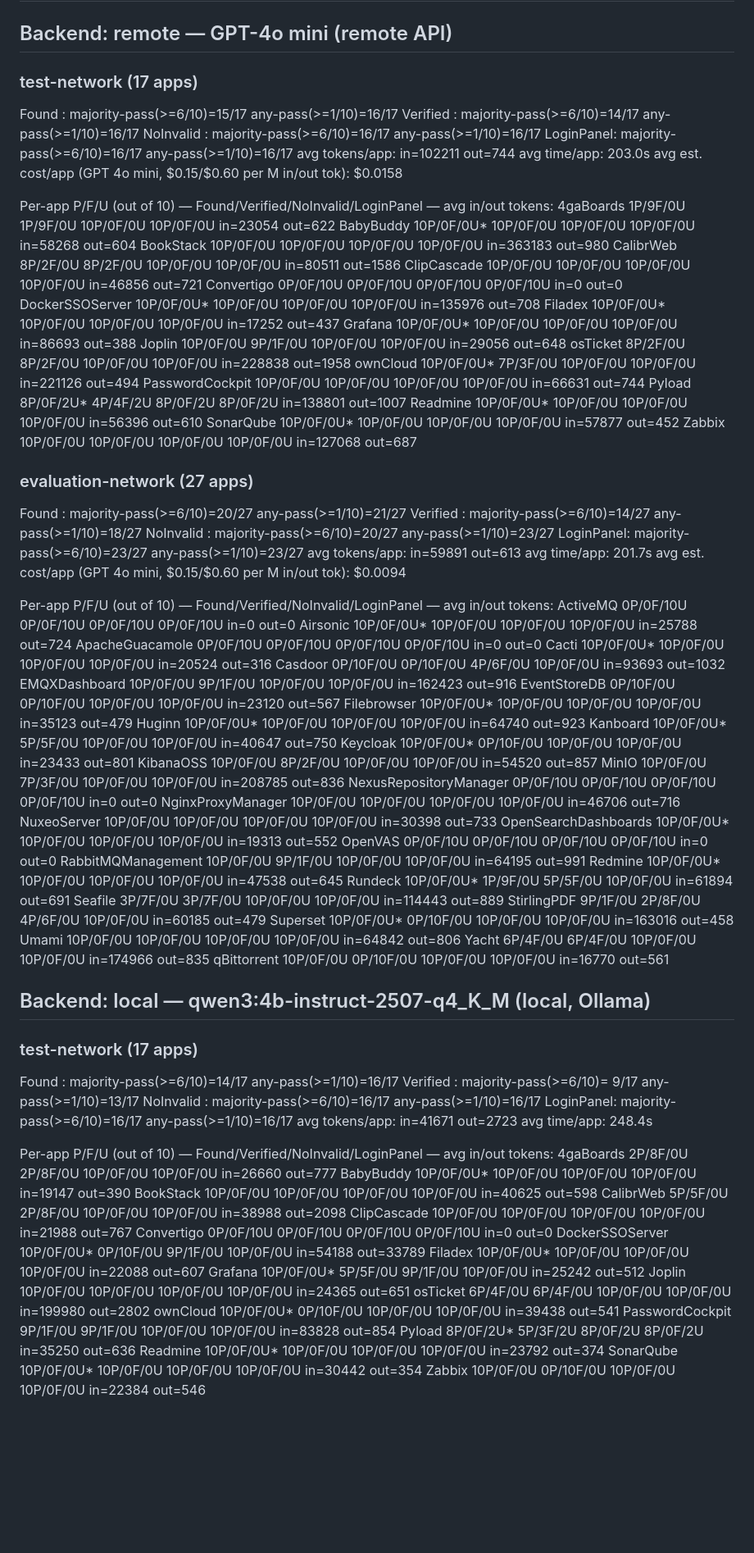
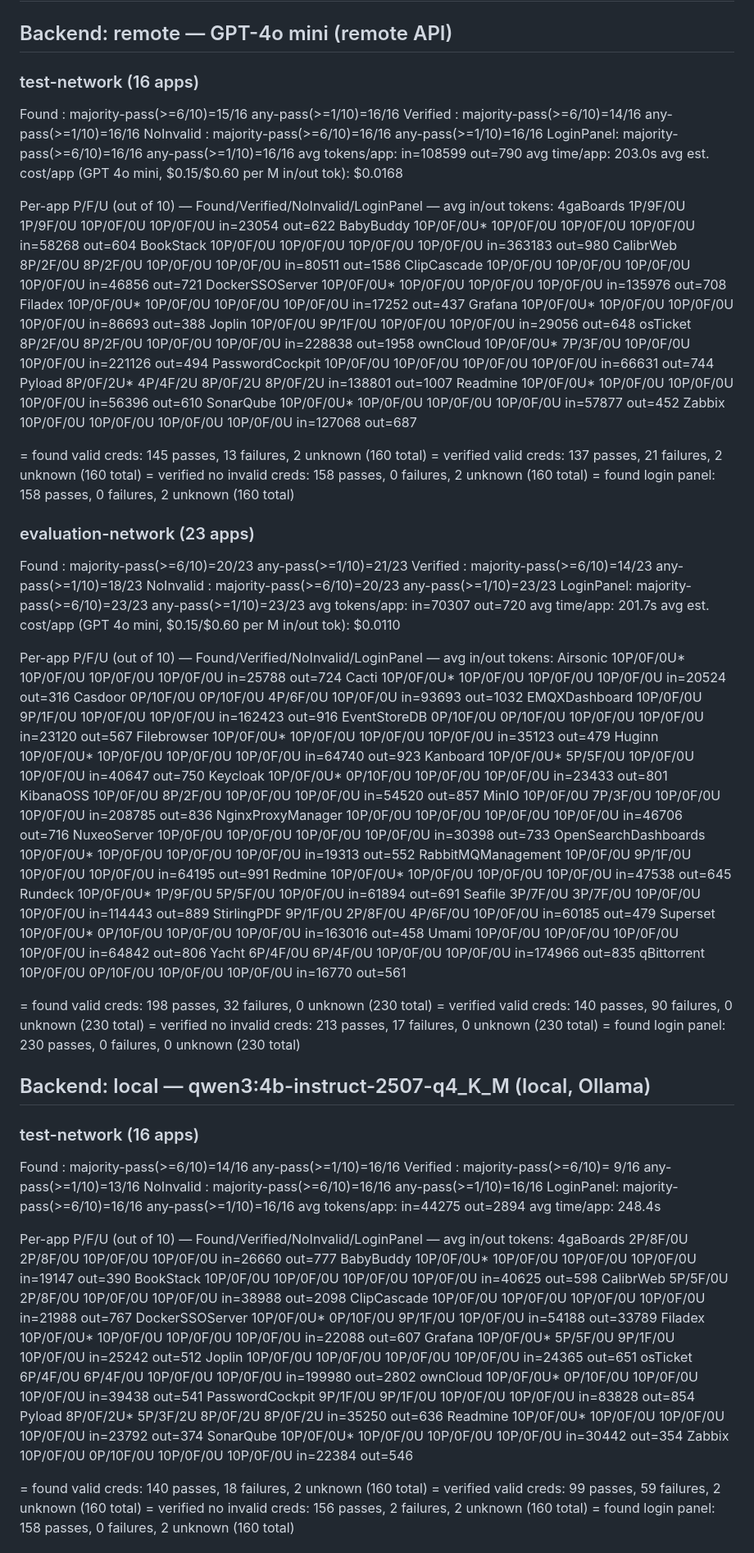
Before and after one commit to Mathis-Z/llm-credential-scanner, a Markdown page: final_results/SUMMARY.md, the part around one of its changes. Shown at 82% size. GitHub-like rendering; blank space fills up the shorter version.

Commit message:
Removing broken apps from results SUMMARY

```diff
--- a/final_results/SUMMARY.md
+++ b/final_results/SUMMARY.md
@@ -3,13 +3,13 @@
 
 ## Backend: remote — GPT-4o mini (remote API)
 
-### test-network (17 apps)
-  Found     : majority-pass(>=6/10)=15/17  any-pass(>=1/10)=16/17
-  Verified  : majority-pass(>=6/10)=14/17  any-pass(>=1/10)=16/17
-  NoInvalid : majority-pass(>=6/10)=16/17  any-pass(>=1/10)=16/17
-  LoginPanel: majority-pass(>=6/10)=16/17  any-pass(>=1/10)=16/17
-  avg tokens/app: in=102211 out=744  avg time/app: 203.0s
-  avg est. cost/app (GPT 4o mini, $0.15/$0.60 per M in/out tok): $0.0158
+### test-network (16 apps)
+  Found     : majority-pass(>=6/10)=15/16  any-pass(>=1/10)=16/16
+  Verified  : majority-pass(>=6/10)=14/16  any-pass(>=1/10)=16/16
+  NoInvalid : majority-pass(>=6/10)=16/16  any-pass(>=1/10)=16/16
+  LoginPanel: majority-pass(>=6/10)=16/16  any-pass(>=1/10)=16/16
+  avg tokens/app: in=108599 out=790  avg time/app: 203.0s
+  avg est. cost/app (GPT 4o mini, $0.15/$0.60 per M in/out tok): $0.0168
 
   Per-app P/F/U (out of 10) — Found/Verified/NoInvalid/LoginPanel — avg in/out tokens:
     4gaBoards        1P/9F/0U      1P/9F/0U      10P/0F/0U     10P/0F/0U     in=23054 out=622
@@ -17,7 +17,6 @@
     BookStack        10P/0F/0U     10P/0F/0U     10P/0F/0U     10P/0F/0U     in=363183 out=980
     CalibrWeb        8P/2F/0U      8P/2F/0U      10P/0F/0U     10P/0F/0U     in=80511 out=1586
     ClipCascade      10P/0F/0U     10P/0F/0U     10P/0F/0U     10P/0F/0U     in=46856 out=721
-    Convertigo       0P/0F/10U     0P/0F/10U     0P/0F/10U     0P/0F/10U     in=0 out=0
     DockerSSOServer  10P/0F/0U*    10P/0F/0U     10P/0F/0U     10P/0F/0U     in=135976 out=708
     Filadex          10P/0F/0U*    10P/0F/0U     10P/0F/0U     10P/0F/0U     in=17252 out=437
     Grafana          10P/0F/0U*    10P/0F/0U     10P/0F/0U     10P/0F/0U     in=86693 out=388
@@ -30,19 +29,21 @@
     SonarQube        10P/0F/0U*    10P/0F/0U     10P/0F/0U     10P/0F/0U     in=57877 out=452
     Zabbix           10P/0F/0U     10P/0F/0U     10P/0F/0U     10P/0F/0U     in=127068 out=687
 
+= found valid creds: 145 passes, 13 failures, 2 unknown (160 total)
+= verified valid creds: 137 passes, 21 failures, 2 unknown (160 total)
+= verified no invalid creds: 158 passes, 0 failures, 2 unknown (160 total)
+= found login panel: 158 passes, 0 failures, 2 unknown (160 total)
 
-### evaluation-network (27 apps)
-  Found     : majority-pass(>=6/10)=20/27  any-pass(>=1/10)=21/27
-  Verified  : majority-pass(>=6/10)=14/27  any-pass(>=1/10)=18/27
-  NoInvalid : majority-pass(>=6/10)=20/27  any-pass(>=1/10)=23/27
-  LoginPanel: majority-pass(>=6/10)=23/27  any-pass(>=1/10)=23/27
-  avg tokens/app: in=59891 out=613  avg time/app: 201.7s
-  avg est. cost/app (GPT 4o mini, $0.15/$0.60 per M in/out tok): $0.0094
+### evaluation-network (23 apps)
+  Found     : majority-pass(>=6/10)=20/23  any-pass(>=1/10)=21/23
+  Verified  : majority-pass(>=6/10)=14/23  any-pass(>=1/10)=18/23
+  NoInvalid : majority-pass(>=6/10)=20/23  any-pass(>=1/10)=23/23
+  LoginPanel: majority-pass(>=6/10)=23/23  any-pass(>=1/10)=23/23
+  avg tokens/app: in=70307 out=720  avg time/app: 201.7s
+  avg est. cost/app (GPT 4o mini, $0.15/$0.60 per M in/out tok): $0.0110
 
   Per-app P/F/U (out of 10) — Found/Verified/NoInvalid/LoginPanel — avg in/out tokens:
-    ActiveMQ                0P/0F/10U     0P/0F/10U     0P/0F/10U     0P/0F/10U     in=0 out=0
     Airsonic                10P/0F/0U*    10P/0F/0U     10P/0F/0U     10P/0F/0U     in=25788 out=724
-    ApacheGuacamole         0P/0F/10U     0P/0F/10U     0P/0F/10U     0P/0F/10U     in=0 out=0
     Cacti                   10P/0F/0U*    10P/0F/0U     10P/0F/0U     10P/0F/0U     in=20524 out=316
     Casdoor                 0P/10F/0U     0P/10F/0U     4P/6F/0U      10P/0F/0U     in=93693 out=1032
     EMQXDashboard           10P/0F/0U     9P/1F/0U      10P/0F/0U     10P/0F/0U     in=162423 out=916
@@ -53,11 +54,9 @@
     Keycloak                10P/0F/0U*    0P/10F/0U     10P/0F/0U     10P/0F/0U     in=23433 out=801
     KibanaOSS               10P/0F/0U     8P/2F/0U      10P/0F/0U     10P/0F/0U     in=54520 out=857
     MinIO                   10P/0F/0U     7P/3F/0U      10P/0F/0U     10P/0F/0U     in=208785 out=836
-    NexusRepositoryManager  0P/0F/10U     0P/0F/10U     0P/0F/10U     0P/0F/10U     in=0 out=0
     NginxProxyManager       10P/0F/0U     10P/0F/0U     10P/0F/0U     10P/0F/0U     in=46706 out=716
     NuxeoServer             10P/0F/0U     10P/0F/0U     10P/0F/0U     10P/0F/0U     in=30398 out=733
     OpenSearchDashboards    10P/0F/0U*    10P/0F/0U     10P/0F/0U     10P/0F/0U     in=19313 out=552
-    OpenVAS                 0P/0F/10U     0P/0F/10U     0P/0F/10U     0P/0F/10U     in=0 out=0
     RabbitMQManagement      10P/0F/0U     9P/1F/0U      10P/0F/0U     10P/0F/0U     in=64195 out=991
     Redmine                 10P/0F/0U*    10P/0F/0U     10P/0F/0U     10P/0F/0U     in=47538 out=645
     Rundeck                 10P/0F/0U*    1P/9F/0U      5P/5F/0U      10P/0F/0U     in=61894 out=691
@@ -68,15 +67,20 @@
     Yacht                   6P/4F/0U      6P/4F/0U      10P/0F/0U     10P/0F/0U     in=174966 out=835
     qBittorrent             10P/0F/0U     0P/10F/0U     10P/0F/0U     10P/0F/0U     in=16770 out=561
 
+= found valid creds: 198 passes, 32 failures, 0 unknown (230 total)
+= verified valid creds: 140 passes, 90 failures, 0 unknown (230 total)
+= verified no invalid creds: 213 passes, 17 failures, 0 unknown (230 total)
+= found login panel: 230 passes, 0 failures, 0 unknown (230 total)
+
 
 ## Backend: local — qwen3:4b-instruct-2507-q4_K_M (local, Ollama)
 
-### test-network (17 apps)
-  Found     : majority-pass(>=6/10)=14/17  any-pass(>=1/10)=16/17
-  Verified  : majority-pass(>=6/10)= 9/17  any-pass(>=1/10)=13/17
-  NoInvalid : majority-pass(>=6/10)=16/17  any-pass(>=1/10)=16/17
-  LoginPanel: majority-pass(>=6/10)=16/17  any-pass(>=1/10)=16/17
-  avg tokens/app: in=41671 out=2723  avg time/app: 248.4s
+### test-network (16 apps)
+  Found     : majority-pass(>=6/10)=14/16  any-pass(>=1/10)=16/16
+  Verified  : majority-pass(>=6/10)= 9/16  any-pass(>=1/10)=13/16
+  NoInvalid : majority-pass(>=6/10)=16/16  any-pass(>=1/10)=16/16
+  LoginPanel: majority-pass(>=6/10)=16/16  any-pass(>=1/10)=16/16
+  avg tokens/app: in=44275 out=2894  avg time/app: 248.4s
 
   Per-app P/F/U (out of 10) — Found/Verified/NoInvalid/LoginPanel — avg in/out tokens:
     4gaBoards        2P/8F/0U      2P/8F/0U      10P/0F/0U     10P/0F/0U     in=26660 out=777
@@ -84,7 +88,6 @@
     BookStack        10P/0F/0U     10P/0F/0U     10P/0F/0U     10P/0F/0U     in=40625 out=598
     CalibrWeb        5P/5F/0U      2P/8F/0U      10P/0F/0U     10P/0F/0U     in=38988 out=2098
     ClipCascade      10P/0F/0U     10P/0F/0U     10P/0F/0U     10P/0F/0U     in=21988 out=767
-    Convertigo       0P/0F/10U     0P/0F/10U     0P/0F/10U     0P/0F/10U     in=0 out=0
     DockerSSOServer  10P/0F/0U*    0P/10F/0U     9P/1F/0U      10P/0F/0U     in=54188 out=33789
     Filadex          10P/0F/0U*    10P/0F/0U     10P/0F/0U     10P/0F/0U     in=22088 out=607
     Grafana          10P/0F/0U*    5P/5F/0U      9P/1F/0U      10P/0F/0U     in=25242 out=512
@@ -97,4 +100,8 @@
     SonarQube        10P/0F/0U*    10P/0F/0U     10P/0F/0U     10P/0F/0U     in=30442 out=354
     Zabbix           10P/0F/0U     0P/10F/0U     10P/0F/0U     10P/0F/0U     in=22384 out=546
 
+= found valid creds: 140 passes, 18 failures, 2 unknown (160 total)
+= verified valid creds: 99 passes, 59 failures, 2 unknown (160 total)
+= verified no invalid creds: 156 passes, 2 failures, 2 unknown (160 total)
+= found login panel: 158 passes, 0 failures, 2 unknown (160 total)
 
```
Also changed, not shown: other parts of final_results/SUMMARY.md (+16 -14 lines).
